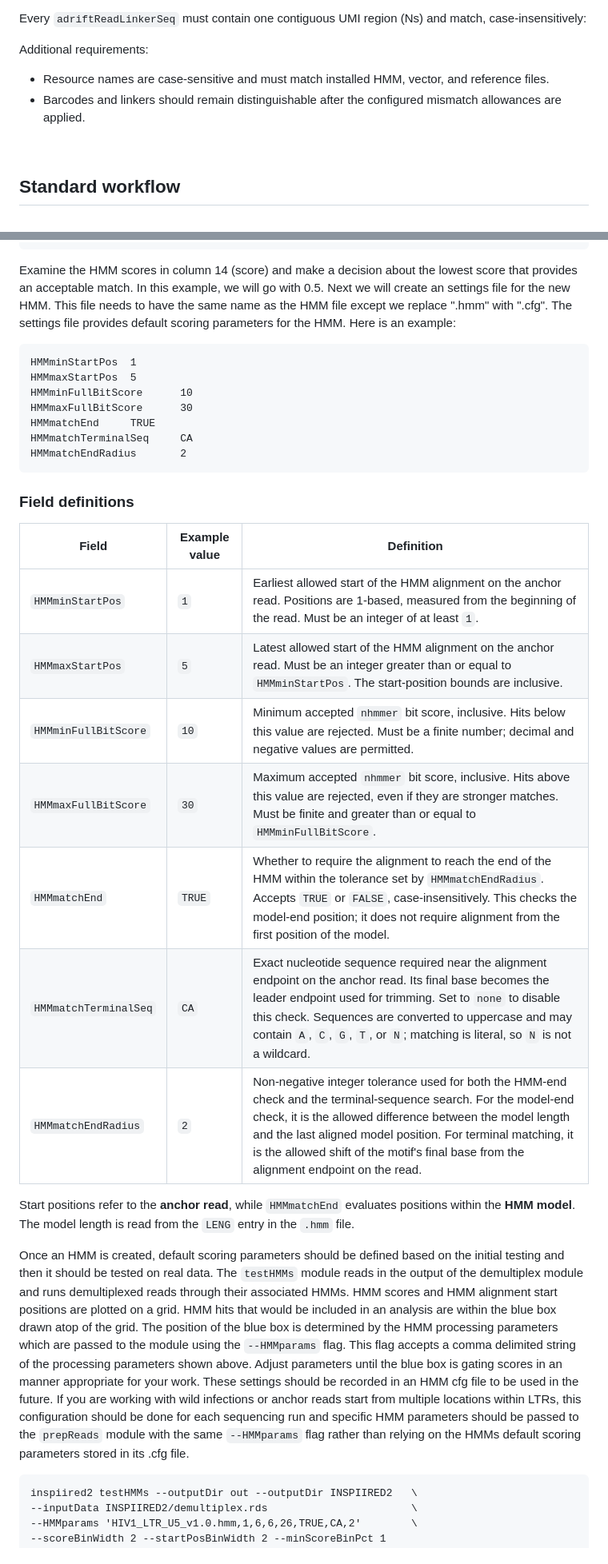
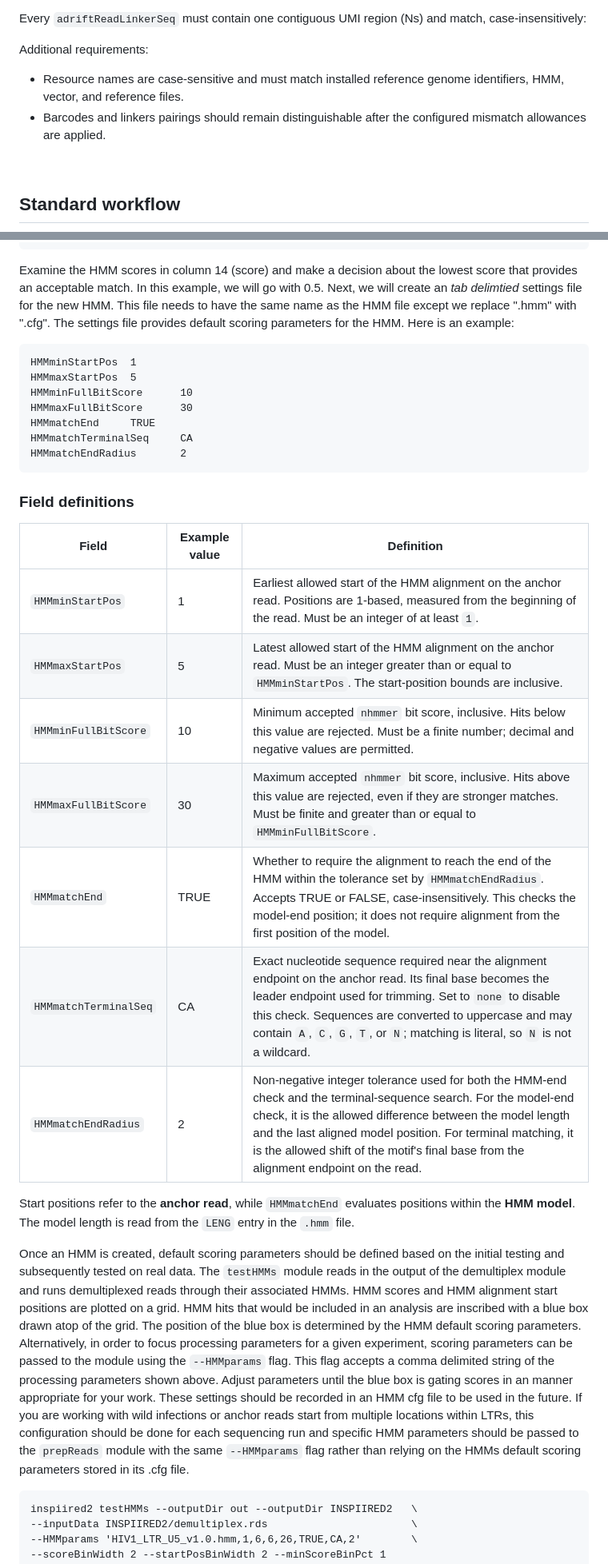
Before and after one commit to helixscript/INSPIIRED2, a Markdown page: README.md, 2 parts joined by grey strips. Shown at 80% size. GitHub-like rendering.

````diff
--- a/README.md
+++ b/README.md
@@ -179,8 +190,8 @@ Every `adriftReadLinkerSeq` must contain one contiguous UMI region (Ns) and matc
 
 Additional requirements:
 
-- Resource names are case-sensitive and must match installed HMM, vector, and reference files.
-- Barcodes and linkers should remain distinguishable after the configured mismatch allowances are applied.
+- Resource names are case-sensitive and must match installed reference genome identifiers, HMM, vector, and reference files.
+- Barcodes and linkers pairings should remain distinguishable after the configured mismatch allowances are applied.
 
 <br>
 
@@ -273,7 +285,7 @@ seq_1del_1ins        -          test                 -                3      10
 seq_1del             -          test                 -                4      13       3      12       1      13      13    +        0.38   -0.4   1.2  -
 ```
 
-Examine the HMM scores in column 14 (score) and make a decision about the lowest score that provides an acceptable match. In this example, we will go with 0.5. Next we will create an settings file for the new HMM. This file needs to have the same name as the HMM file except we replace ".hmm" with ".cfg". The settings file provides default scoring parameters for the HMM. Here is an example:
+Examine the HMM scores in column 14 (score) and make a decision about the lowest score that provides an acceptable match. In this example, we will go with 0.5. Next, we will create an *tab delimtied* settings file for the new HMM. This file needs to have the same name as the HMM file except we replace ".hmm" with ".cfg". The settings file provides default scoring parameters for the HMM. Here is an example:
 
 ```
 HMMminStartPos  1
@@ -289,20 +301,18 @@ HMMmatchEndRadius       2
 
 | Field | Example value | Definition |
 |---|---|---|
-| `HMMminStartPos` | `1` | Earliest allowed start of the HMM alignment on the anchor read. Positions are 1-based, measured from the beginning of the read. Must be an integer of at least `1`. |
-| `HMMmaxStartPos` | `5` | Latest allowed start of the HMM alignment on the anchor read. Must be an integer greater than or equal to `HMMminStartPos`. The start-position bounds are inclusive. |
-| `HMMminFullBitScore` | `10` | Minimum accepted `nhmmer` bit score, inclusive. Hits below this value are rejected. Must be a finite number; decimal and negative values are permitted. |
-| `HMMmaxFullBitScore` | `30` | Maximum accepted `nhmmer` bit score, inclusive. Hits above this value are rejected, even if they are stronger matches. Must be finite and greater than or equal to `HMMminFullBitScore`. |
-| `HMMmatchEnd` | `TRUE` | Whether to require the alignment to reach the end of the HMM within the tolerance set by `HMMmatchEndRadius`. Accepts `TRUE` or `FALSE`, case-insensitively. This checks the model-end position; it does not require alignment from the first position of the model. |
-| `HMMmatchTerminalSeq` | `CA` | Exact nucleotide sequence required near the alignment endpoint on the anchor read. Its final base becomes the leader endpoint used for trimming. Set to `none` to disable this check. Sequences are converted to uppercase and may contain `A`, `C`, `G`, `T`, or `N`; matching is literal, so `N` is not a wildcard. |
-| `HMMmatchEndRadius` | `2` | Non-negative integer tolerance used for both the HMM-end check and the terminal-sequence search. For the model-end check, it is the allowed difference between the model length and the last aligned model position. For terminal matching, it is the allowed shift of the motif's final base from the alignment endpoint on the read. |
+| `HMMminStartPos` | 1 | Earliest allowed start of the HMM alignment on the anchor read. Positions are 1-based, measured from the beginning of the read. Must be an integer of at least `1`. |
+| `HMMmaxStartPos` | 5 | Latest allowed start of the HMM alignment on the anchor read. Must be an integer greater than or equal to `HMMminStartPos`. The start-position bounds are inclusive. |
+| `HMMminFullBitScore` | 10 | Minimum accepted `nhmmer` bit score, inclusive. Hits below this value are rejected. Must be a finite number; decimal and negative values are permitted. |
+| `HMMmaxFullBitScore` | 30 | Maximum accepted `nhmmer` bit score, inclusive. Hits above this value are rejected, even if they are stronger matches. Must be finite and greater than or equal to `HMMminFullBitScore`. |
+| `HMMmatchEnd` | TRUE | Whether to require the alignment to reach the end of the HMM within the tolerance set by `HMMmatchEndRadius`. Accepts TRUE or FALSE, case-insensitively. This checks the model-end position; it does not require alignment from the first position of the model. |
+| `HMMmatchTerminalSeq` | CA | Exact nucleotide sequence required near the alignment endpoint on the anchor read. Its final base becomes the leader endpoint used for trimming. Set to `none` to disable this check. Sequences are converted to uppercase and may contain `A`, `C`, `G`, `T`, or `N`; matching is literal, so `N` is not a wildcard. |
+| `HMMmatchEndRadius` | 2 | Non-negative integer tolerance used for both the HMM-end check and the terminal-sequence search. For the model-end check, it is the allowed difference between the model length and the last aligned model position. For terminal matching, it is the allowed shift of the motif's final base from the alignment endpoint on the read. |
 
 Start positions refer to the **anchor read**, while `HMMmatchEnd` evaluates positions within the **HMM model**. The model length is read from the `LENG` entry in the `.hmm` file.
 
 
-Once an HMM is created, default scoring parameters should be defined based on the initial testing and then it should be tested on real data. The `testHMMs` module reads in the output of the demultiplex module and runs demultiplexed reads through their associated HMMs. HMM scores and HMM alignment start positions are plotted on a grid. HMM hits that would be included in an analysis are within the blue box drawn atop of the grid. The position of the blue box is determined by the HMM processing parameters which are passed to the module using the `--HMMparams` flag. This flag accepts a comma delimited string of the processing parameters shown above. Adjust parameters until the blue box is gating scores in an manner appropriate for your work. These settings should be recorded in an HMM cfg file to be used in the future. If you are working with wild infections or anchor reads start from multiple locations within LTRs, this configuration should be done for each sequencing run and specific HMM parameters should be passed to the `prepReads` module with the same  `--HMMparams` flag rather than relying on the HMMs default scoring parameters stored in its .cfg file.
-
-
+Once an HMM is created, default scoring parameters should be defined based on the initial testing and subsequently tested on real data. The `testHMMs` module reads in the output of the demultiplex module and runs demultiplexed reads through their associated HMMs. HMM scores and HMM alignment start positions are plotted on a grid. HMM hits that would be included in an analysis are inscribed with a blue box drawn atop of the grid. The position of the blue box is determined by the HMM default scoring parameters. Alternatively, in order to focus processing parameters for a given experiment, scoring parameters can be passed to the module using the `--HMMparams` flag. This flag accepts a comma delimited string of the processing parameters shown above. Adjust parameters until the blue box is gating scores in an manner appropriate for your work. These settings should be recorded in an HMM cfg file to be used in the future. If you are working with wild infections or anchor reads start from multiple locations within LTRs, this configuration should be done for each sequencing run and specific HMM parameters should be passed to the `prepReads` module with the same  `--HMMparams` flag rather than relying on the HMMs default scoring parameters stored in its .cfg file.
 
 ```
 inspiired2 testHMMs --outputDir out --outputDir INSPIIRED2   \
````
Also changed, not shown: other parts of README.md (+35 -23 lines).
